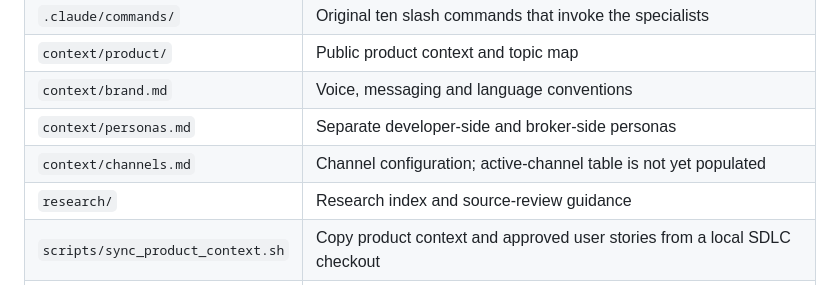
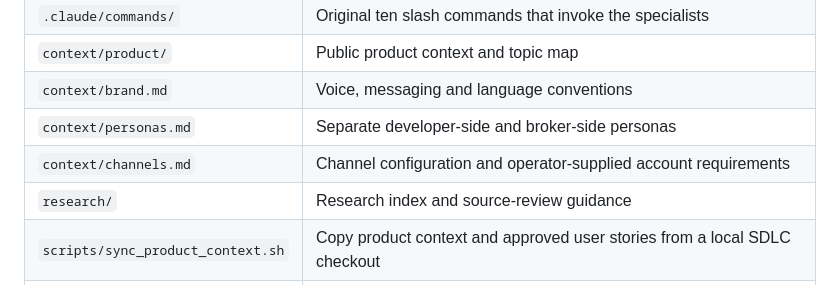
Before and after one commit to parsleykyrie-svg/5square-meter-marketing-operations, a Markdown page: README.md, the part around the change. GitHub-like rendering.

Commit message:
Align channel documentation with public context

```diff
--- a/README.md
+++ b/README.md
@@ -52,7 +52,7 @@ These are instruction-defined handoffs, not an automatic scheduler that executes
 | `context/product/` | Public product context and topic map |
 | `context/brand.md` | Voice, messaging and language conventions |
 | `context/personas.md` | Separate developer-side and broker-side personas |
-| `context/channels.md` | Channel configuration; active-channel table is not yet populated |
+| `context/channels.md` | Channel configuration and operator-supplied account requirements |
 | `research/` | Research index and source-review guidance |
 | `scripts/sync_product_context.sh` | Copy product context and approved user stories from a local SDLC checkout |
 | `scripts/validate_workspace.py` | Added structural checks for commands, agents and context dependencies |
```
